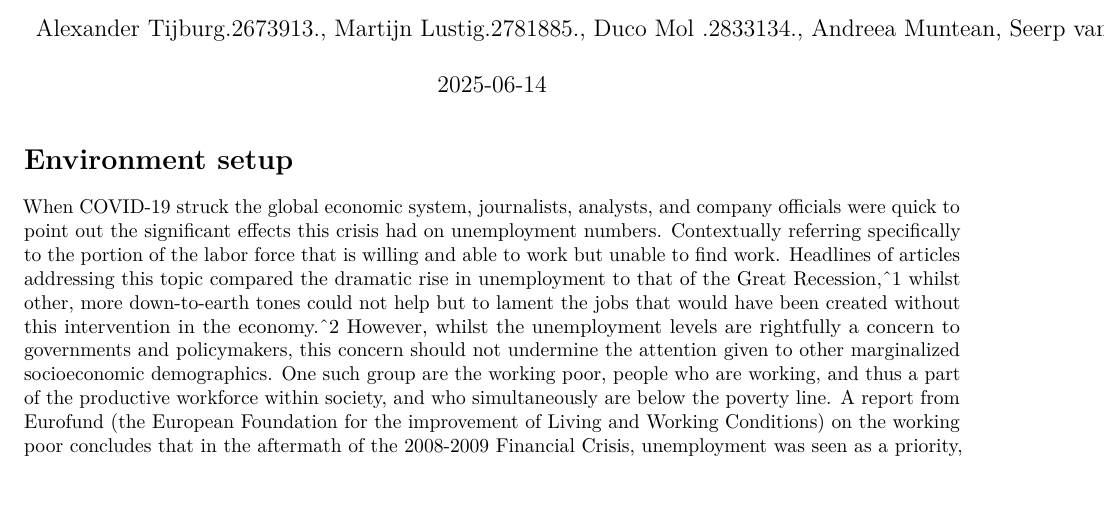
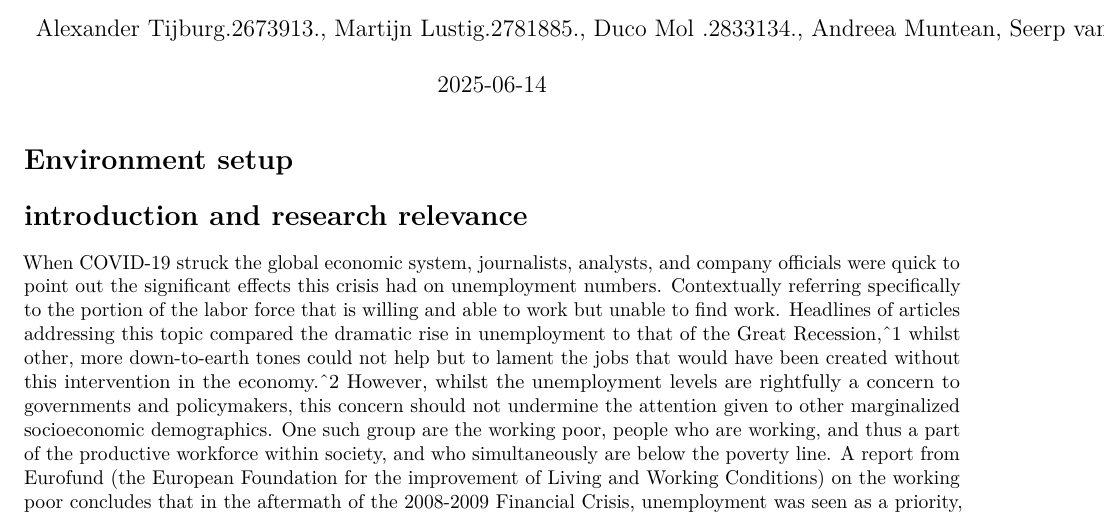
Before and after one commit to atg410/Working_Poverty_Report, an R Markdown document (Programming(1).Rmd): part of page 1 of 6, cut so that both start at the same text, the shorter picture padded with empty space. Rendered offline with R 4.5, knitr and Pandoc, then LaTeX, with nearby package versions; some code elsewhere in the file could not run offline.

Commit message:
Update Programming(1).Rmd

````diff
--- a/Programming(1).Rmd
+++ b/Programming(1).Rmd
@@ -15,6 +15,8 @@ library(dplyr)
 library(ggplot2)
 library(jsonlite)
 ```
+
+# introduction and research relevance
 
 When COVID-19 struck the global economic system, journalists, analysts, and company officials were quick to point out the significant effects this crisis had on unemployment numbers. Contextually referring specifically to the portion of the labor force that is willing and able to work but unable to find work. Headlines of articles addressing this topic compared the dramatic rise in unemployment to that of the Great Recession,^1 whilst other, more down-to-earth tones could not help but to lament the jobs that would have been created without this intervention in the economy.^2
 However, whilst the unemployment levels are rightfully a concern to governments and policymakers, this concern should not undermine the attention given to other marginalized socioeconomic demographics. One such group are the working poor, people who are working, and thus a part of the productive workforce within society, and who simultaneously are below the poverty line. A report from Eurofund (the European Foundation for the improvement of Living and Working Conditions) on the working poor concludes that in the aftermath of the 2008-2009 Financial Crisis, unemployment was seen as a priority, whilst the working poor were not.^3
````
